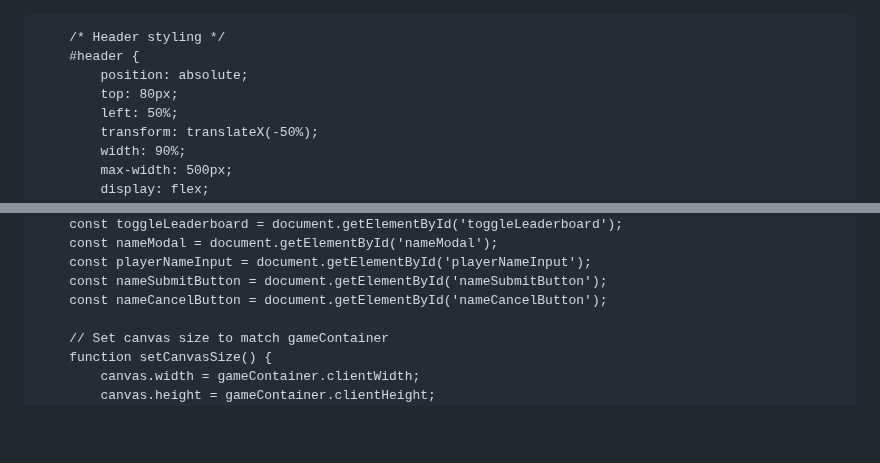
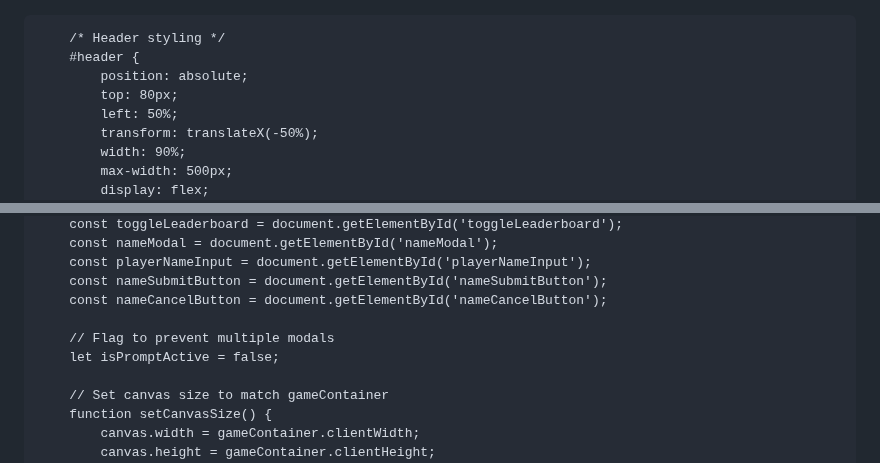
Before and after one commit to BagelFan820/BagelFan820.github.io, a Markdown page: README.md, 2 parts joined by grey strips. GitHub-like rendering; blank space fills up the shorter version.

```diff
--- a/README.md
+++ b/README.md
@@ -1,3 +1,4 @@
+<!DOCTYPE html>
 <html lang="en">
 <head>
     <meta charset="UTF-8">
@@ -391,6 +397,9 @@
         const playerNameInput = document.getElementById('playerNameInput');
         const nameSubmitButton = document.getElementById('nameSubmitButton');
         const nameCancelButton = document.getElementById('nameCancelButton');
+
+        // Flag to prevent multiple modals
+        let isPromptActive = false;
 
         // Set canvas size to match gameContainer
         function setCanvasSize() {
```
Also changed, not shown: other parts of README.md (+22 -11 lines).
